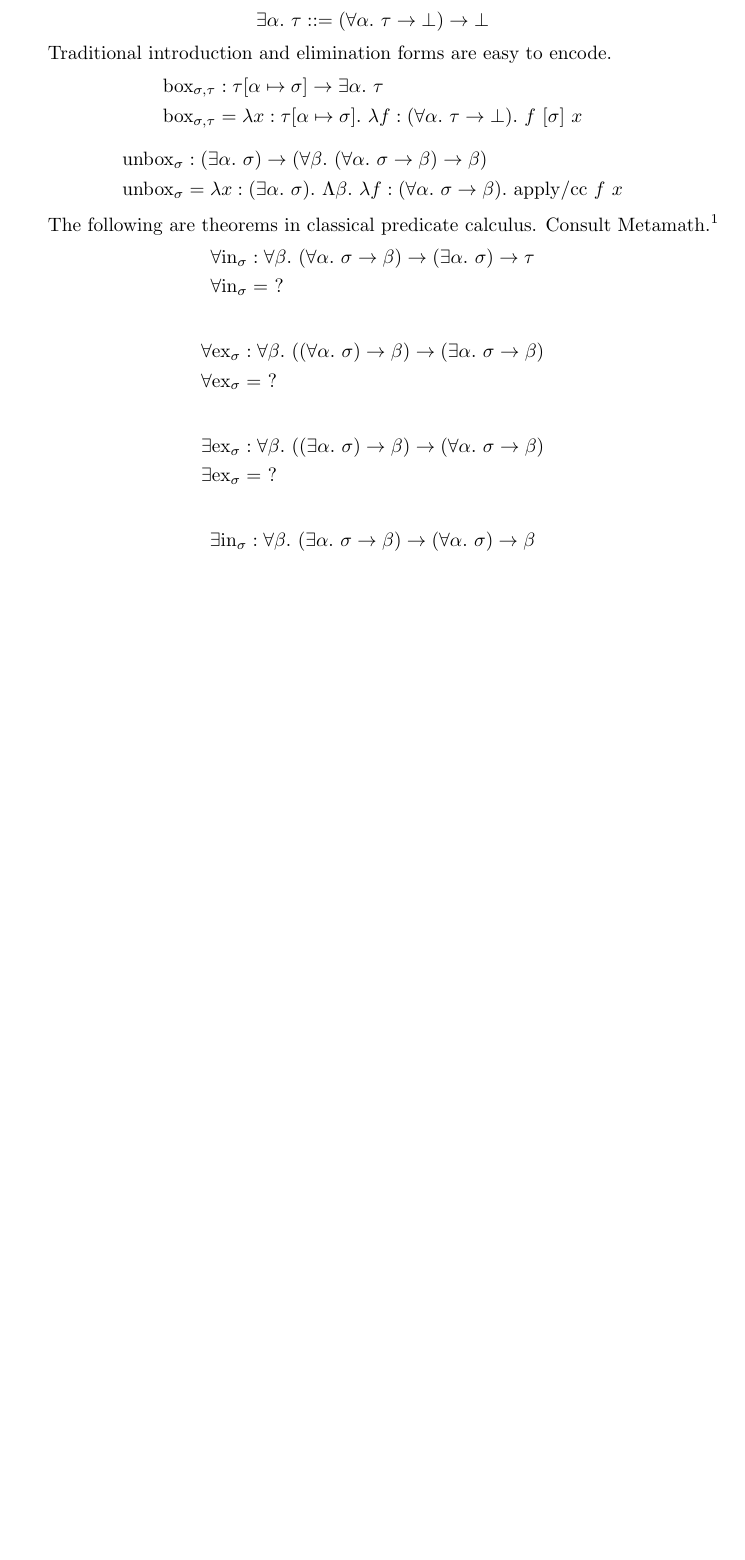
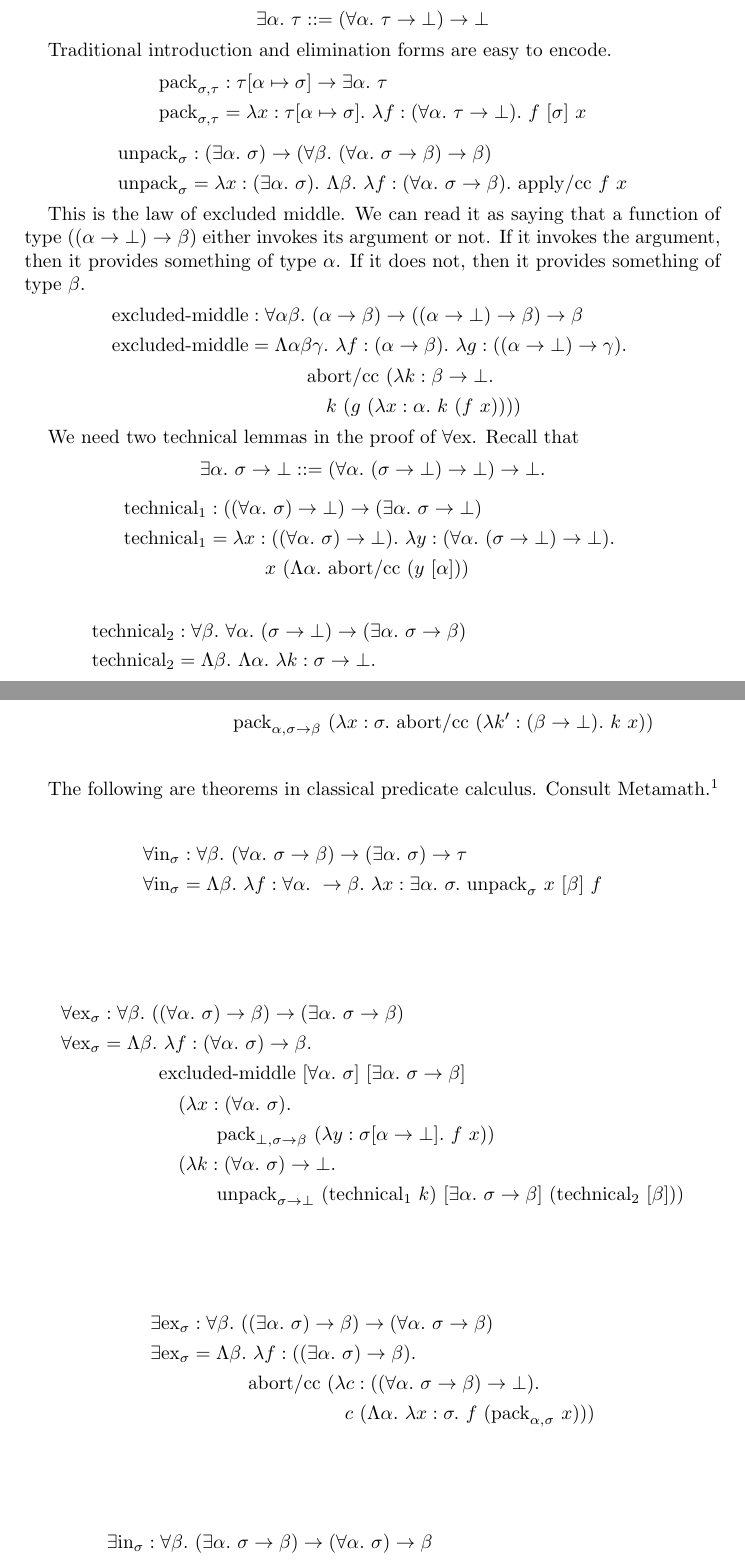
Before and after one commit to yfcai/ef, a LaTeX paper (paper/master.tex): part of page 5 of 8 before the commit and two parts of pages 5 and 6 of 9 after it, the two joined at a grey line, cut so that both start at the same text, the shorter picture padded with empty space. Compiled offline with pdfLaTeX.

Commit message:
fill out the question marks in §5.3

```diff
--- a/paper/master.tex
+++ b/paper/master.tex
@@ -404,25 +406,71 @@ syntactic sugar.
 Traditional introduction and elimination forms are easy to
 encode.
 \begin{align*}
-\Box_{\sigma,\tau} & :
+\Pack_{\sigma,\tau} & :
   \tau[\alpha\mapsto\sigma] \R \Ex\alpha\tau
   \\
-\Box_{\sigma,\tau} & =
+\Pack_{\sigma,\tau} & =
   \Abs{x : \tau[\alpha\mapsto\sigma]}
   \Abs{f : (\All\alpha \tau \R \bot)}
   f~[\sigma]~x
 \end{align*}
 %
 \begin{align*}
-\Unbox_{\sigma} & :
+\Unpack_{\sigma} & :
   (\Ex\alpha\sigma) \R
   (\All\beta (\All\alpha \sigma \R \beta) \R \beta)
   \\
-\Unbox_{\sigma} & =
+\Unpack_{\sigma} & =
   \Abs{x : (\Ex\alpha\sigma)}
   \Tabs\beta
   \Abs{f : (\All\alpha \sigma \R \beta)}
   \ApplyCC~f~x
+\end{align*}
+
+This is the law of excluded middle. We can read it as saying that
+a function of type $((\alpha\R\bot) \R \beta)$ either invokes its
+argument or not. If it invokes the argument, then it provides
+something of type $\alpha$. If it does not, then it provides
+something of type $\beta$.
+\begin{align*}
+\Exmid & : \All{\alpha\beta}
+  (\alpha \R \beta) \R
+  ((\alpha\R\bot)\R\beta) \R
+  \beta
+\\
+\Exmid & = \Tabs{\alpha\beta\gamma}
+\Abs{f:(\alpha \R \beta)}
+\Abs{g:((\alpha\R\bot)\R\gamma)}
+\\&\Indent
+\AbortCC~(\Abs{k:\beta\R\bot}
+\\&\Indent\hspace{1em}
+k~(g~(\Abs{x:\alpha}
+k~(f~x))))
+\end{align*}
+
+We need two technical lemmas in the proof of $\Allex$. Recall
+that
+\[
+\Ex\alpha\sigma\R\bot ::= (\All\alpha\Dn\sigma)\R\bot.
+\]
+\begin{align*}
+\Tech_1 & : ((\All\alpha\sigma)\R\bot) \R (\Ex\alpha\sigma\R\bot)
+\\
+\Tech_1 & =
+\Abs{x : ((\All\alpha\sigma) \R \bot)}
+\Abs{y : (\All\alpha \Dn\sigma)}
+\\&\Indent
+x~(\Tabs\alpha \AbortCC~(y~[\alpha]))
+\end{align*}
+
+\begin{align*}
+\Tech_2 & : \All\beta \All\alpha
+  (\sigma\R\bot) \R (\Ex\alpha \sigma\R\beta)
+\\
+\Tech_2 & = \Tabs\beta \Tabs\alpha \Abs{k : \sigma\R\bot}
+\\&\Indent
+\Pack_{\alpha,\sigma\R\beta}~(\Abs{x:\sigma}
+\AbortCC~(\Abs{k' : (\beta\R\bot)} k~x))
 \end{align*}
 
 The following are theorems in classical predicate calculus.
@@ -434,7 +482,10 @@ Consult Metamath.\footnote{
   (\All\alpha \sigma\R\beta) \R
   (\Ex\alpha \sigma) \R \tau
   \\
-\Allin_\sigma & = ~?
+\Allin_\sigma & = \Tabs\beta
+\Abs{f : \All\alpha \R \beta}
+\Abs{x : \Ex\alpha \sigma}
+\Unpack_\sigma~x~[\beta]~f
 \end{align*}
 
 \begin{align*}
@@ -442,7 +493,21 @@ Consult Metamath.\footnote{
   ((\All\alpha\sigma) \R \beta) \R
   (\Ex\alpha \sigma \R \beta)
   \\
-\Allex_\sigma & = ~?
+\Allex_\sigma & = \Tabs\beta
+\Abs{f:(\All\alpha\sigma)\R\beta}
+\\&\Indent
+\Exmid~[\All\alpha\sigma]~[\Ex\alpha\sigma\R\beta]
+\\&\Indent\hspace{1em}
+(\Abs{x:(\All\alpha\sigma)}
+\\&\Indent\Indent
+\Pack_{\bot,\sigma\R\beta}~(
+  \Abs{y:\sigma[\alpha\R\bot]} f~x))
+\\&\Indent\hspace{1em}
+(\Abs{k:(\All\alpha\sigma)\R\bot}
+\\&\Indent\Indent
+\Unpack_{\sigma\R\bot}~(\Tech_1~k)~[
+  \Ex\alpha\sigma\R\beta
+]~(\Tech_2~[\beta]))
 \end{align*}
 
 \begin{align*}
@@ -450,7 +515,13 @@ Consult Metamath.\footnote{
   ((\Ex\alpha \sigma) \R \beta) \R
   (\All\alpha \sigma \R \beta)
   \\
-\Exex_\sigma & = ~?
+\Exex_\sigma & = \Tabs\beta
+  \Abs{f:((\Ex\alpha\sigma) \R \beta)}
+  \\ &\Indent
+  \AbortCC~(\Abs{c : ((\All\alpha \sigma \R \beta) \R \bot)}
+  \\ &\Indent\Indent\hspace{2em}
+  c~(\Tabs\alpha \Abs{x : \sigma}
+  f~(\Pack_{\alpha,\sigma}~x)))
 \end{align*}
 
 \begin{align*}
@@ -458,7 +529,14 @@ Consult Metamath.\footnote{
   (\Ex\alpha \sigma \R \beta) \R
   (\All\alpha\sigma) \R \beta
   \\
-\Exin_\sigma & = ~?
+\Exin_\sigma & = \Tabs\beta
+  \Abs{f : (\Ex\alpha \sigma \R \beta)}
+  \Abs{x : (\All\alpha \sigma)}
+  \\ &\hspace{5.3em}
+\Unpack_{\sigma\R\beta}~f~[\beta]~(
+\Tabs\alpha
+\Abs{g : (\sigma \R \beta)}
+g~(x~[\alpha]))
 \end{align*}
 
 \subsection{Embedding Existential F in Continuation Calculus}
```
Also changed, not shown: paper/master.tex (6 more changed lines), 1 other file.
